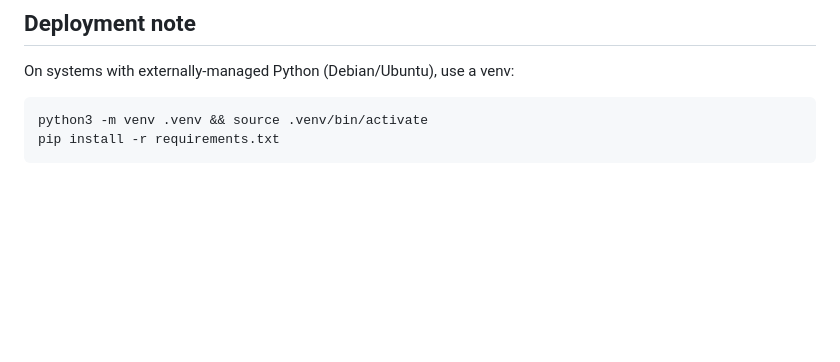
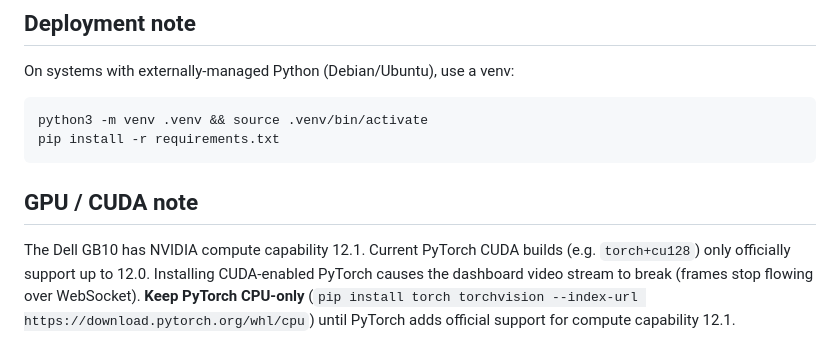
Before and after one commit to gikees/SafeFlame, a Markdown page: CLAUDE.md, the part around the change. GitHub-like rendering; blank space fills up the shorter version.

Commit message:
document GPU/CUDA limitation for Dell GB10

````diff
--- a/CLAUDE.md
+++ b/CLAUDE.md
@@ -69,3 +69,7 @@ On systems with externally-managed Python (Debian/Ubuntu), use a venv:
 python3 -m venv .venv && source .venv/bin/activate
 pip install -r requirements.txt
 ```
+
+## GPU / CUDA note
+
+The Dell GB10 has NVIDIA compute capability 12.1. Current PyTorch CUDA builds (e.g. `torch+cu128`) only officially support up to 12.0. Installing CUDA-enabled PyTorch causes the dashboard video stream to break (frames stop flowing over WebSocket). **Keep PyTorch CPU-only** (`pip install torch torchvision --index-url https://download.pytorch.org/whl/cpu`) until PyTorch adds official support for compute capability 12.1.
````
